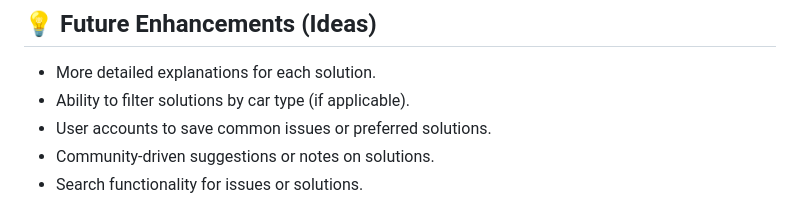
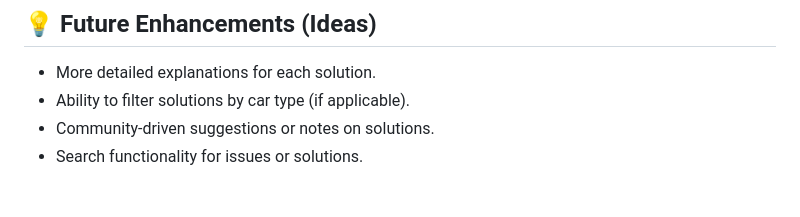
Before and after one commit to istamimnaser/ACC-Setup-Guide, a Markdown page: README.md, the part around the change. Drawn GitHub-style.

```diff
--- a/README.md
+++ b/README.md
@@ -53,7 +53,6 @@ Each key in the `categories` object can either lead to further `options` (anothe
 
 *   More detailed explanations for each solution.
 *   Ability to filter solutions by car type (if applicable).
-*   User accounts to save common issues or preferred solutions.
 *   Community-driven suggestions or notes on solutions.
 *   Search functionality for issues or solutions.
 
```
